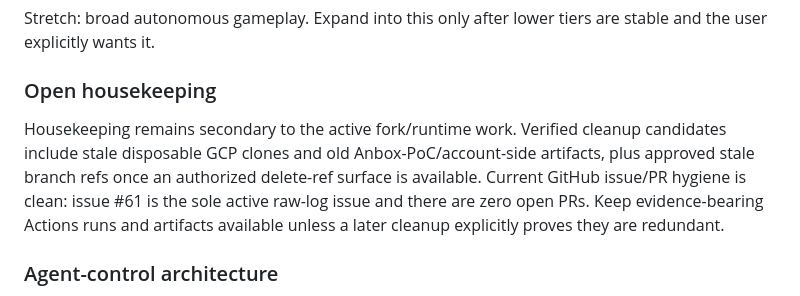
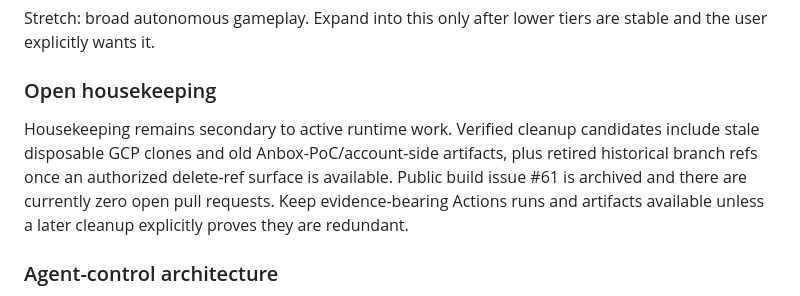
Before and after one commit to Ritrodan-Corp/al-cloud-build, a Markdown page: CANON.md, the part around the change. Rendered like a GitHub page.

Commit message:
Correct public housekeeping status

```diff
--- a/CANON.md
+++ b/CANON.md
@@ -73,7 +73,7 @@ Stretch: broad autonomous gameplay. Expand into this only after lower tiers are
 
 ### Open housekeeping
 
-Housekeeping remains secondary to the active fork/runtime work. Verified cleanup candidates include stale disposable GCP clones and old Anbox-PoC/account-side artifacts, plus approved stale branch refs once an authorized delete-ref surface is available. Current GitHub issue/PR hygiene is clean: issue #61 is the sole active raw-log issue and there are zero open PRs. Keep evidence-bearing Actions runs and artifacts available unless a later cleanup explicitly proves they are redundant.
+Housekeeping remains secondary to active runtime work. Verified cleanup candidates include stale disposable GCP clones and old Anbox-PoC/account-side artifacts, plus retired historical branch refs once an authorized delete-ref surface is available. Public build issue #61 is archived and there are currently zero open pull requests. Keep evidence-bearing Actions runs and artifacts available unless a later cleanup explicitly proves they are redundant.
 
 ### Agent-control architecture
 
```
